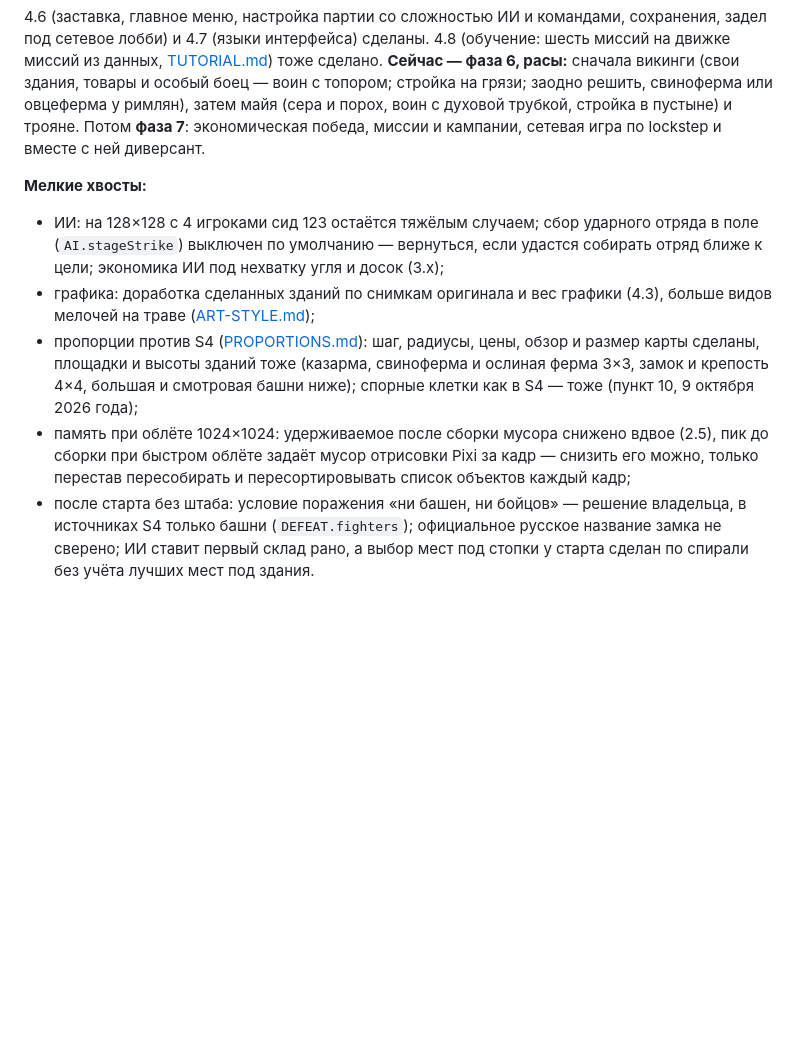
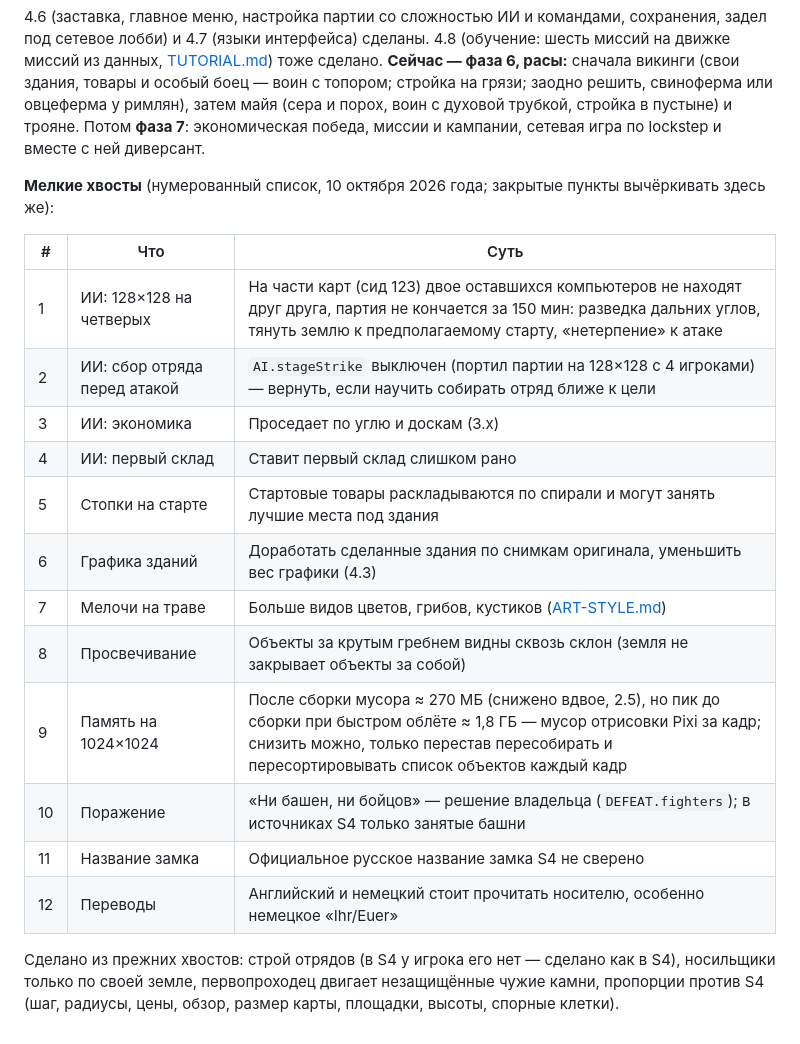
Before and after one commit to dik-garri/settlersga, a Markdown page: docs/ROADMAP.md, the part around the change. GitHub-like rendering; blank space fills up the shorter version.

Commit message:
Roadmap: numbered list of remaining small tails
Co-Authored-By: Claude Opus 5.5 (1M context) <noreply@anthropic.com>

```diff
--- a/docs/ROADMAP.md
+++ b/docs/ROADMAP.md
@@ -339,9 +339,21 @@
 
 4.6 (заставка, главное меню, настройка партии со сложностью ИИ и командами, сохранения, задел под сетевое лобби) и 4.7 (языки интерфейса) сделаны. 4.8 (обучение: шесть миссий на движке миссий из данных, [TUTORIAL.md](TUTORIAL.md)) тоже сделано. **Сейчас — фаза 6, расы:** сначала викинги (свои здания, товары и особый боец — воин с топором; стройка на грязи; заодно решить, свиноферма или овцеферма у римлян), затем майя (сера и порох, воин с духовой трубкой, стройка в пустыне) и трояне. Потом **фаза 7**: экономическая победа, миссии и кампании, сетевая игра по lockstep и вместе с ней диверсант.
 
-**Мелкие хвосты:**
-- ИИ: на 128×128 с 4 игроками сид 123 остаётся тяжёлым случаем; сбор ударного отряда в поле (`AI.stageStrike`) выключен по умолчанию — вернуться, если удастся собирать отряд ближе к цели; экономика ИИ под нехватку угля и досок (3.x);
-- графика: доработка сделанных зданий по снимкам оригинала и вес графики (4.3), больше видов мелочей на траве ([ART-STYLE.md](ART-STYLE.md));
-- пропорции против S4 ([PROPORTIONS.md](PROPORTIONS.md)): шаг, радиусы, цены, обзор и размер карты сделаны, площадки и высоты зданий тоже (казарма, свиноферма и ослиная ферма 3×3, замок и крепость 4×4, большая и смотровая башни ниже); спорные клетки как в S4 — тоже (пункт 10, 9 октября 2026 года);
-- память при облёте 1024×1024: удерживаемое после сборки мусора снижено вдвое (2.5), пик до сборки при быстром облёте задаёт мусор отрисовки Pixi за кадр — снизить его можно, только перестав пересобирать и пересортировывать список объектов каждый кадр;
-- после старта без штаба: условие поражения «ни башен, ни бойцов» — решение владельца, в источниках S4 только башни (`DEFEAT.fighters`); официальное русское название замка не сверено; ИИ ставит первый склад рано, а выбор мест под стопки у старта сделан по спирали без учёта лучших мест под здания.
+**Мелкие хвосты** (нумерованный список, 10 октября 2026 года; закрытые пункты вычёркивать здесь же):
+
+| # | Что | Суть |
+|---|---|---|
+| 1 | ИИ: 128×128 на четверых | На части карт (сид 123) двое оставшихся компьютеров не находят друг друга, партия не кончается за 150 мин: разведка дальних углов, тянуть землю к предполагаемому старту, «нетерпение» к атаке |
+| 2 | ИИ: сбор отряда перед атакой | `AI.stageStrike` выключен (портил партии на 128×128 с 4 игроками) — вернуть, если научить собирать отряд ближе к цели |
+| 3 | ИИ: экономика | Проседает по углю и доскам (3.x) |
+| 4 | ИИ: первый склад | Ставит первый склад слишком рано |
+| 5 | Стопки на старте | Стартовые товары раскладываются по спирали и могут занять лучшие места под здания |
+| 6 | Графика зданий | Доработать сделанные здания по снимкам оригинала, уменьшить вес графики (4.3) |
+| 7 | Мелочи на траве | Больше видов цветов, грибов, кустиков ([ART-STYLE.md](ART-STYLE.md)) |
+| 8 | Просвечивание | Объекты за крутым гребнем видны сквозь склон (земля не закрывает объекты за собой) |
+| 9 | Память на 1024×1024 | После сборки мусора ≈ 270 МБ (снижено вдвое, 2.5), но пик до сборки при быстром облёте ≈ 1,8 ГБ — мусор отрисовки Pixi за кадр; снизить можно, только перестав пересобирать и пересортировывать список объектов каждый кадр |
+| 10 | Поражение | «Ни башен, ни бойцов» — решение владельца (`DEFEAT.fighters`); в источниках S4 только занятые башни |
+| 11 | Название замка | Официальное русское название замка S4 не сверено |
+| 12 | Переводы | Английский и немецкий стоит прочитать носителю, особенно немецкое «Ihr/Euer» |
+
+Сделано из прежних хвостов: строй отрядов (в S4 у игрока его нет — сделано как в S4), носильщики только по своей земле, первопроходец двигает незащищённые чужие камни, пропорции против S4 (шаг, радиусы, цены, обзор, размер карты, площадки, высоты, спорные клетки).
```
